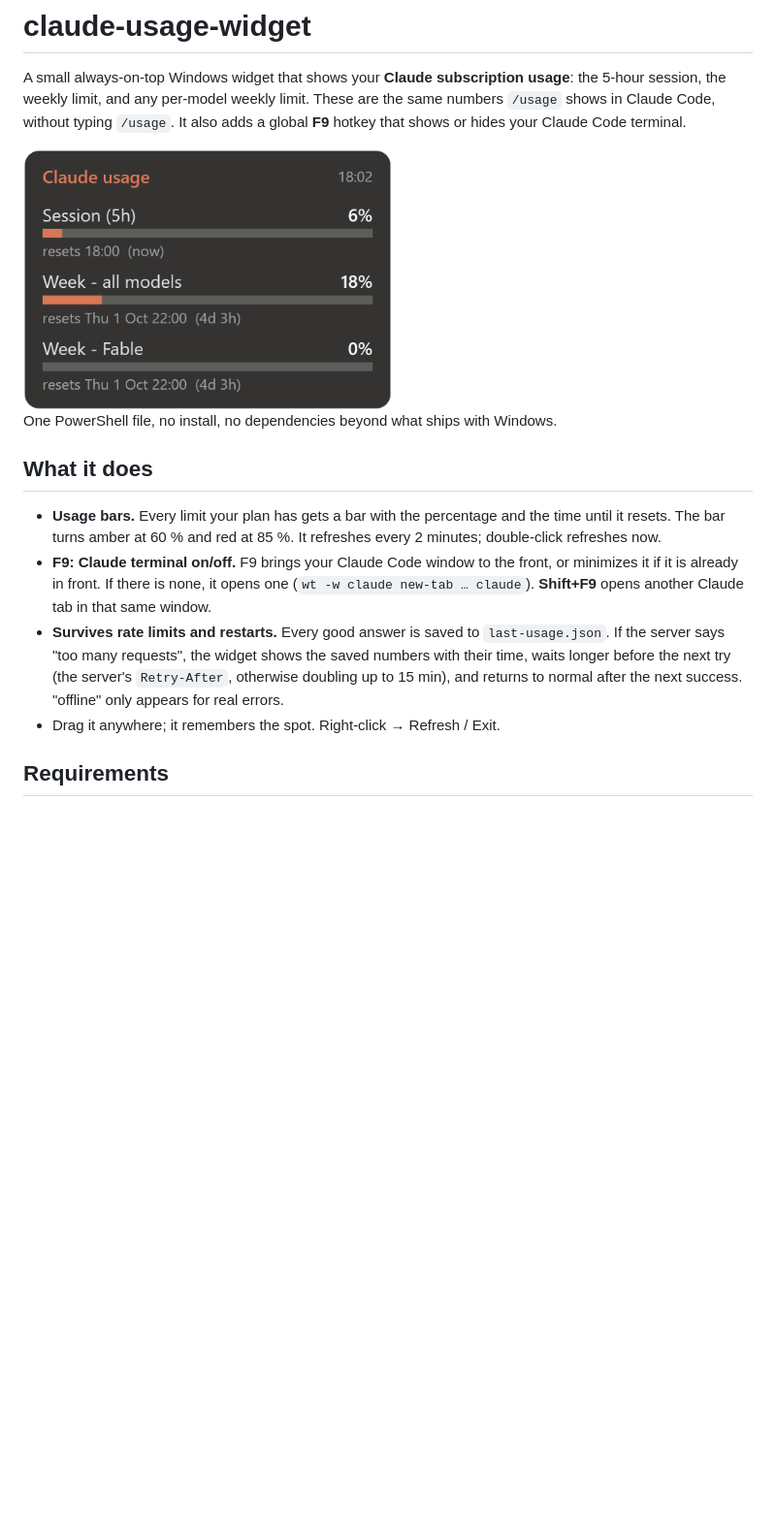
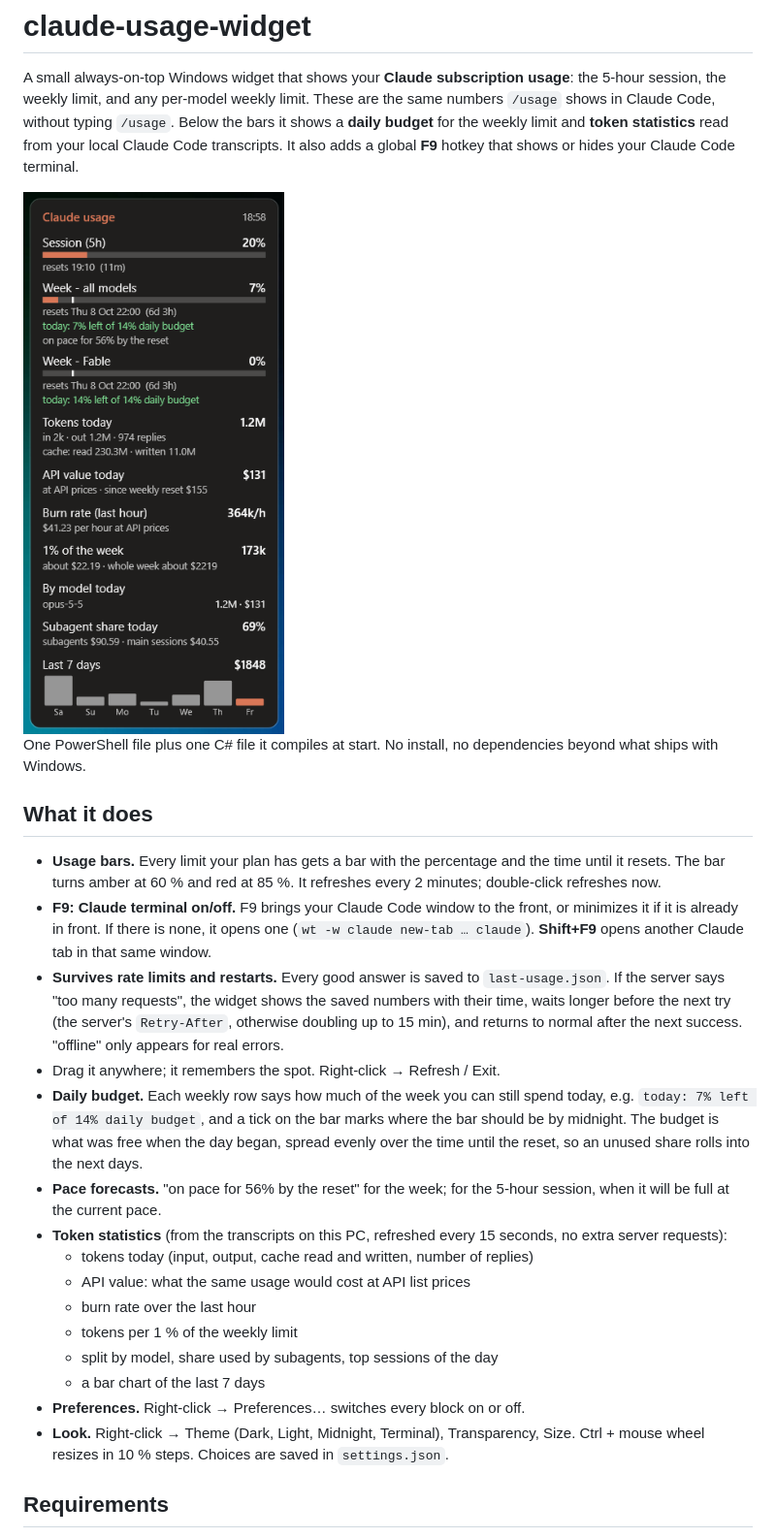
Before and after one commit to F3S0J/claude-usage-widget, a Markdown page: README.md, the part around one of its changes. Shown at 97% size. Drawn GitHub-style; pictures changed too: docs/widget.png; blank space fills up the shorter version.

```diff
--- a/README.md
+++ b/README.md
@@ -2,12 +2,15 @@
 
 A small always-on-top Windows widget that shows your **Claude subscription usage**: the
 5-hour session, the weekly limit, and any per-model weekly limit. These are the same
-numbers `/usage` shows in Claude Code, without typing `/usage`. It also adds a global
-**F9** hotkey that shows or hides your Claude Code terminal.
+numbers `/usage` shows in Claude Code, without typing `/usage`. Below the bars it shows
+a **daily budget** for the weekly limit and **token statistics** read from your local
+Claude Code transcripts. It also adds a global **F9** hotkey that shows or hides your
+Claude Code terminal.
 
-<img src="docs/widget.png" alt="The widget: session and weekly limits as bars, with reset times" width="380">
+<img src="docs/widget.png" alt="The widget: limit bars with a daily budget, then tokens today, API value, burn rate, split by model, subagent share and a 7-day chart" width="328">
 
-One PowerShell file, no install, no dependencies beyond what ships with Windows.
+One PowerShell file plus one C# file it compiles at start. No install, no dependencies
+beyond what ships with Windows.
 
 ## What it does
 
@@ -24,6 +27,23 @@ One PowerShell file, no install, no dependencies beyond what ships with Windows.
   `Retry-After`, otherwise doubling up to 15 min), and returns to normal after the
   next success. "offline" only appears for real errors.
 - Drag it anywhere; it remembers the spot. Right-click → Refresh / Exit.
+- **Daily budget.** Each weekly row says how much of the week you can still spend
+  today, e.g. `today: 7% left of 14% daily budget`, and a tick on the bar marks where
+  the bar should be by midnight. The budget is what was free when the day began, spread
+  evenly over the time until the reset, so an unused share rolls into the next days.
+- **Pace forecasts.** "on pace for 56% by the reset" for the week; for the 5-hour
+  session, when it will be full at the current pace.
+- **Token statistics** (from the transcripts on this PC, refreshed every 15 seconds,
+  no extra server requests):
+  - tokens today (input, output, cache read and written, number of replies)
+  - API value: what the same usage would cost at API list prices
+  - burn rate over the last hour
+  - tokens per 1 % of the weekly limit
+  - split by model, share used by subagents, top sessions of the day
+  - a bar chart of the last 7 days
+- **Preferences.** Right-click → Preferences… switches every block on or off.
+- **Look.** Right-click → Theme (Dark, Light, Midnight, Terminal), Transparency, Size.
+  Ctrl + mouse wheel resizes in 10 % steps. Choices are saved in `settings.json`.
 
 ## Requirements
 
```
Also changed, not shown: other parts of README.md (+8 -0 lines), 3 other files.
